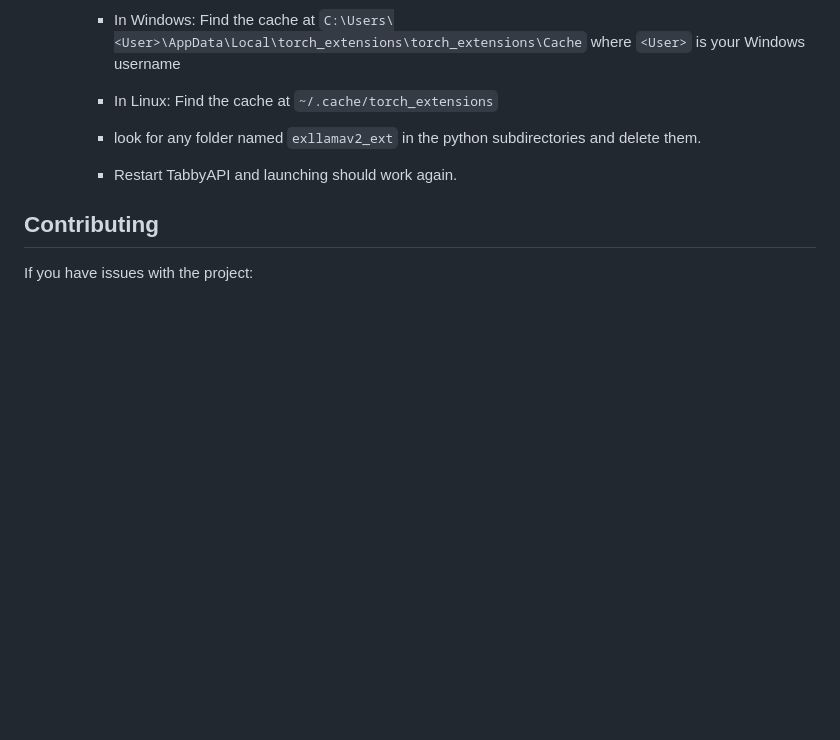
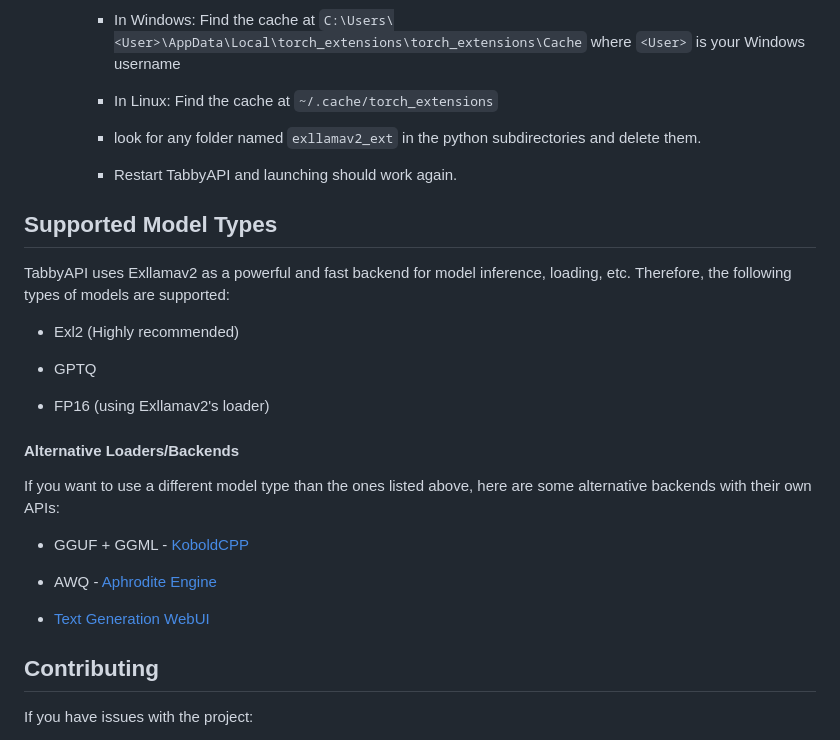
Before and after one commit to theroyallab/tabbyAPI, a Markdown page: README.md, the part around the change. Drawn GitHub-style; blank space fills up the shorter version.

Commit message:
Update README
Add alternatives if the user doesn't agree with the focus of TabbyAPI.

Signed-off-by: kingbri <bdashore3@proton.me>

```diff
--- a/README.md
+++ b/README.md
@@ -146,6 +146,26 @@ All routes require an API key except for the following which require an **admin*
 
     - Restart TabbyAPI and launching should work again.
 
+## Supported Model Types
+
+TabbyAPI uses Exllamav2 as a powerful and fast backend for model inference, loading, etc. Therefore, the following types of models are supported:
+
+- Exl2 (Highly recommended)
+
+- GPTQ
+
+- FP16 (using Exllamav2's loader)
+
+#### Alternative Loaders/Backends
+
+If you want to use a different model type than the ones listed above, here are some alternative backends with their own APIs:
+
+- GGUF + GGML - [KoboldCPP](https://github.com/lostruins/KoboldCPP)
+
+- AWQ - [Aphrodite Engine](https://github.com/PygmalionAI/Aphrodite-engine)
+
+- [Text Generation WebUI](https://github.com/oobabooga/text-generation-webui)
+
 ## Contributing
 
 If you have issues with the project:
```
